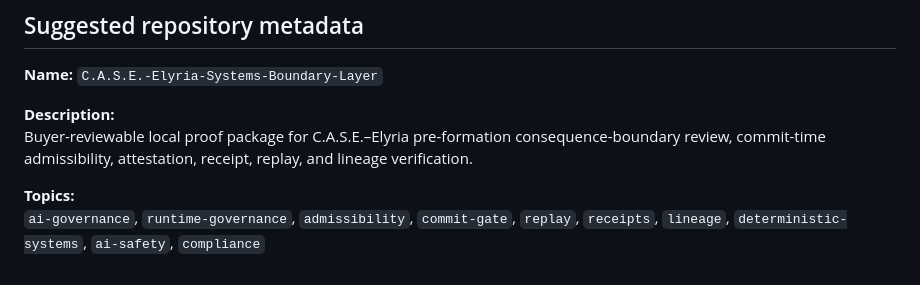
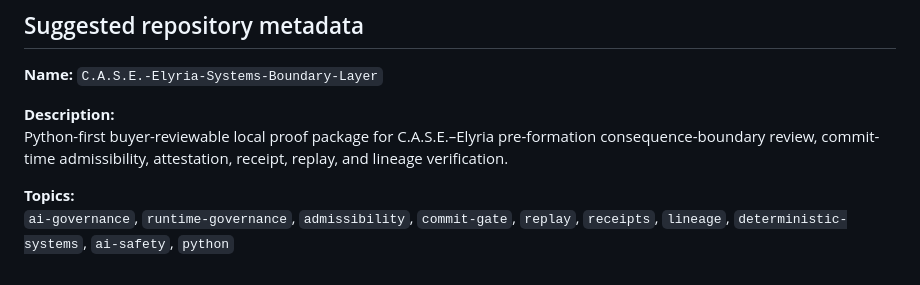
Before and after one commit to Kamanaka5502/C.A.S.E.-Elyria-Systems-Boundary-Layer, a Markdown page: README.md, the part around one of its changes. Drawn GitHub-style.

```diff
--- a/README.md
+++ b/README.md
@@ -253,7 +245,7 @@ This repository is a review surface, not a commercial deployment license. Commer
 **Name:** `C.A.S.E.-Elyria-Systems-Boundary-Layer`
 
 **Description:**
-Buyer-reviewable local proof package for C.A.S.E.–Elyria pre-formation consequence-boundary review, commit-time admissibility, attestation, receipt, replay, and lineage verification.
+Python-first buyer-reviewable local proof package for C.A.S.E.–Elyria pre-formation consequence-boundary review, commit-time admissibility, attestation, receipt, replay, and lineage verification.
 
 **Topics:**
-`ai-governance`, `runtime-governance`, `admissibility`, `commit-gate`, `replay`, `receipts`, `lineage`, `deterministic-systems`, `ai-safety`, `compliance`
+`ai-governance`, `runtime-governance`, `admissibility`, `commit-gate`, `replay`, `receipts`, `lineage`, `deterministic-systems`, `ai-safety`, `python`
```
Also changed, not shown: other parts of README.md (+38 -46 lines).
